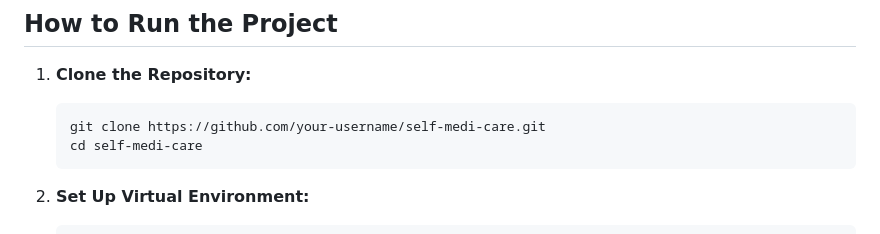
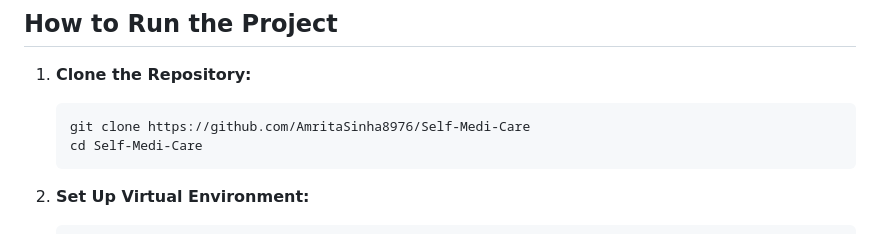
Before and after one commit to AmritaSinha8976/Self-Medi-Care, a Markdown page: README.md, the part around the change. Drawn GitHub-style.

````diff
--- a/README.md
+++ b/README.md
@@ -64,8 +64,8 @@
 
 1. **Clone the Repository:**
    ```bash
-   git clone https://github.com/your-username/self-medi-care.git
-   cd self-medi-care
+   git clone https://github.com/AmritaSinha8976/Self-Medi-Care
+   cd Self-Medi-Care
    ```
 
 2. **Set Up Virtual Environment:**
````
